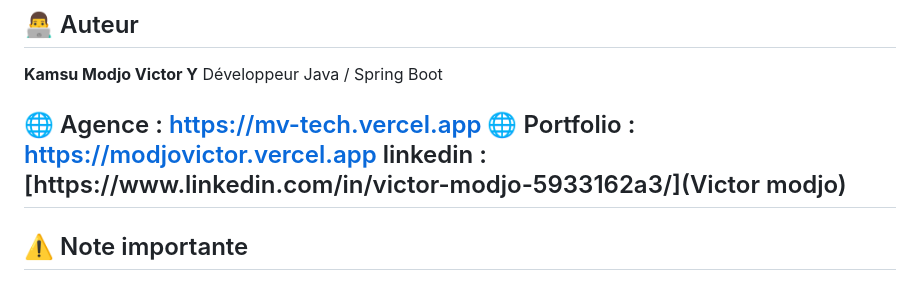
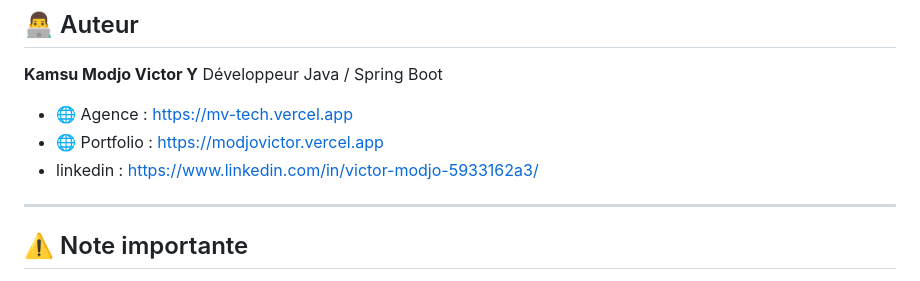
Before and after one commit to Devmodjo/driveHub, a Markdown page: README.md, the part around the change. Rendered like a GitHub page.

Commit message:
Format contact links in README.md

```diff
--- a/README.md
+++ b/README.md
@@ -188,9 +188,9 @@ Les choix techniques privilégient :
 **Kamsu Modjo Victor Y**
 Développeur Java / Spring Boot
 
-🌐 Agence : [https://mv-tech.vercel.app](https://mv-tech.vercel.app)
-🌐 Portfolio : [https://modjovictor.vercel.app](https://modjovictor.vercel.app)
-linkedin : [https://www.linkedin.com/in/victor-modjo-5933162a3/](Victor modjo)
+* 🌐 Agence : [https://mv-tech.vercel.app](https://mv-tech.vercel.app)
+* 🌐 Portfolio : [https://modjovictor.vercel.app](https://modjovictor.vercel.app)
+* linkedin : [https://www.linkedin.com/in/victor-modjo-5933162a3/](in/victor-modjo)
 ---
 
 ## ⚠️ Note importante
```
